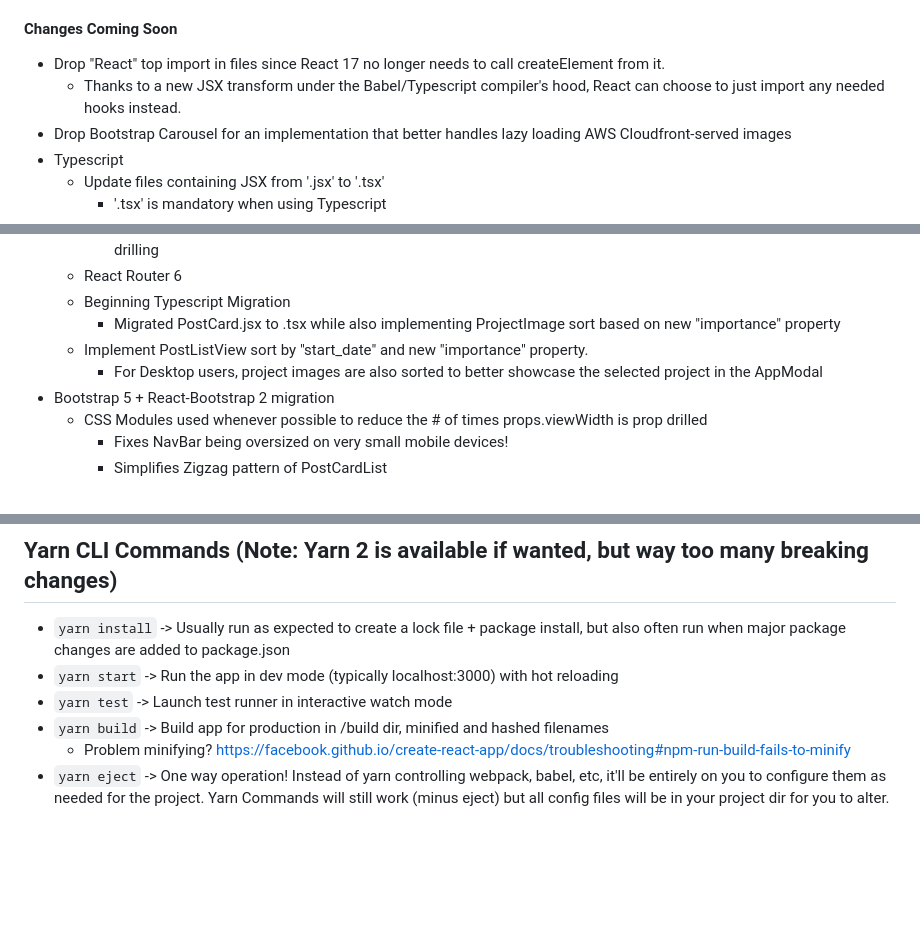
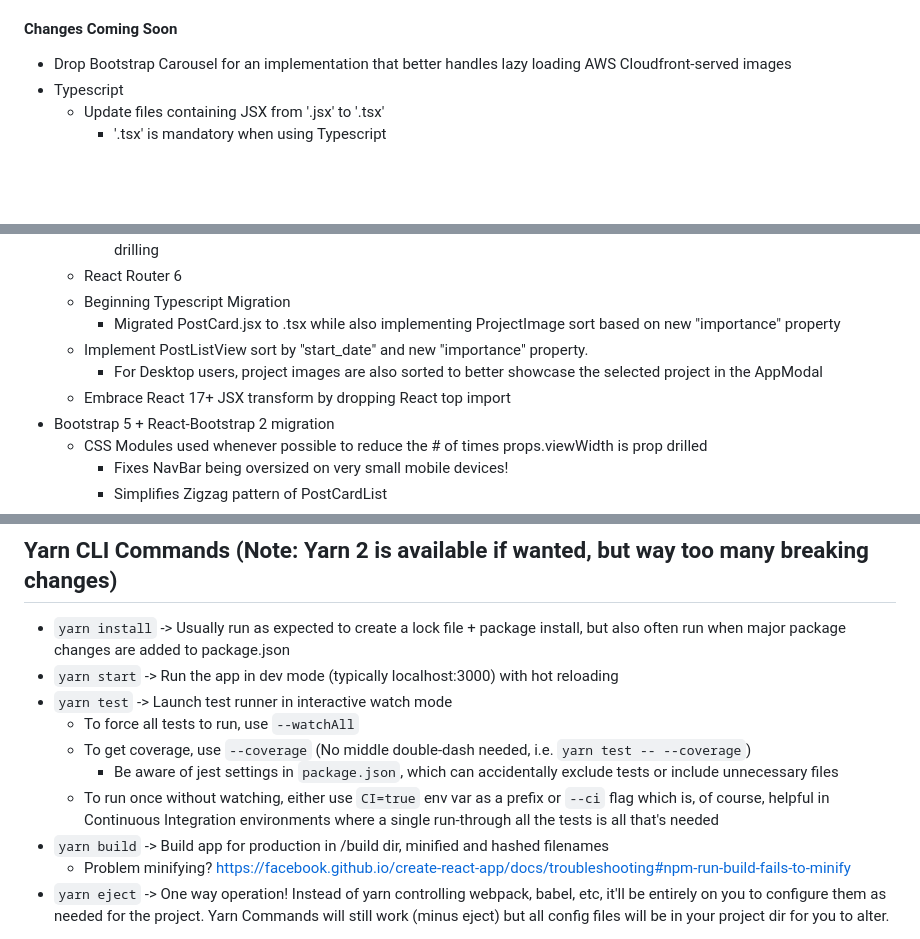
Before and after one commit to NLCaceres/my-portfolio, a Markdown page: react-client/README.md, 3 parts joined by grey strips. Drawn GitHub-style; blank space fills up the shorter version.

Commit message:
Update React README with CI testing fixes + linting

```diff
--- a/react-client/README.md
+++ b/react-client/README.md
@@ -19,8 +19,6 @@
         - Condense/shrink, instead, on web to provide overall minimalist aesthetic (minor projects condensed by default, major open by default)
   - RPG-based Homepage to reduce wall of text feeling
 #### Changes Coming Soon
-- Drop "React" top import in files since React 17 no longer needs to call createElement from it.
-  - Thanks to a new JSX transform under the Babel/Typescript compiler's hood, React can choose to just import any needed hooks instead.
 - Drop Bootstrap Carousel for an implementation that better handles lazy loading AWS Cloudfront-served images
 - Typescript
   - Update files containing JSX from '.jsx' to '.tsx'
@@ -45,6 +43,7 @@
     - Migrated PostCard.jsx to .tsx while also implementing ProjectImage sort based on new "importance" property
   - Implement PostListView sort by "start_date" and new "importance" property.
     - For Desktop users, project images are also sorted to better showcase the selected project in the AppModal
+  - Embrace React 17+ JSX transform by dropping React top import
 - Bootstrap 5 + React-Bootstrap 2 migration
   - CSS Modules used whenever possible to reduce the # of times props.viewWidth is prop drilled
     - Fixes NavBar being oversized on very small mobile devices!
@@ -81,6 +81,11 @@ in production to make your build on Railway or Vercel. Finally, the issues highl
 - `yarn install` -> Usually run as expected to create a lock file + package install, but also often run when major package changes are added to package.json
 - `yarn start` -> Run the app in dev mode (typically localhost:3000) with hot reloading
 - `yarn test` -> Launch test runner in interactive watch mode
+  - To force all tests to run, use `--watchAll`
+  - To get coverage, use `--coverage` (No middle double-dash needed, i.e. `yarn test -- --coverage`)
+    - Be aware of jest settings in `package.json`, which can accidentally exclude tests or include unnecessary files
+  - To run once without watching, either use `CI=true` env var as a prefix or `--ci` flag which is, of course, helpful in Continuous Integration environments
+  where a single run-through all the tests is all that's needed
 - `yarn build` -> Build app for production in /build dir, minified and hashed filenames
     - Problem minifying? https://facebook.github.io/create-react-app/docs/troubleshooting#npm-run-build-fails-to-minify
 - `yarn eject` -> One way operation! Instead of yarn controlling webpack, babel, etc,
```
Also changed, not shown: other parts of react-client/README.md (+1 -0 lines).
